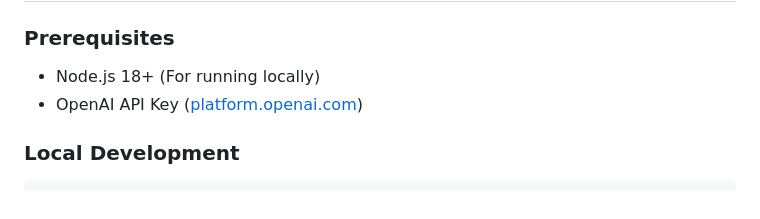
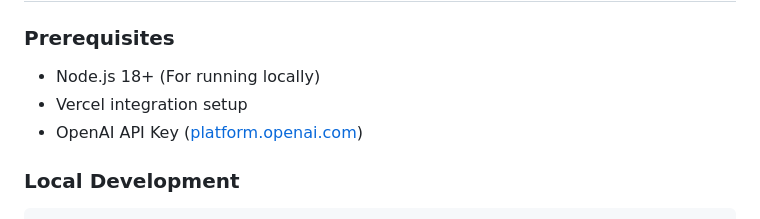
Before and after one commit to jkfrydendahl/yee-olde-translator, a Markdown page: readme.md, the part around the change. GitHub-like rendering.

Commit message:
Add Vercel integration setup to prerequisites
Added note about Vercel integration setup in prerequisites.

```diff
--- a/readme.md
+++ b/readme.md
@@ -22,6 +22,7 @@
 
 ### Prerequisites
 - Node.js 18+ (For running locally)
+- Vercel integration setup
 - OpenAI API Key ([platform.openai.com](https://platform.openai.com/))
 
 ### Local Development
```
